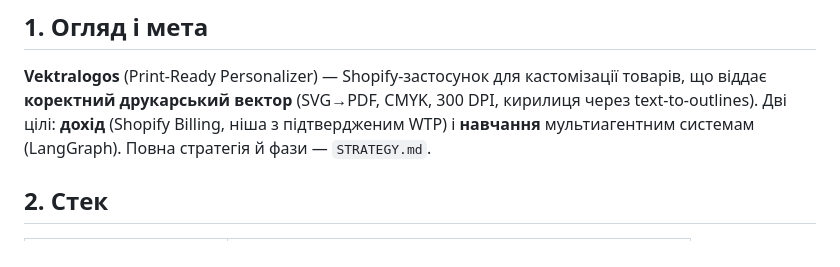
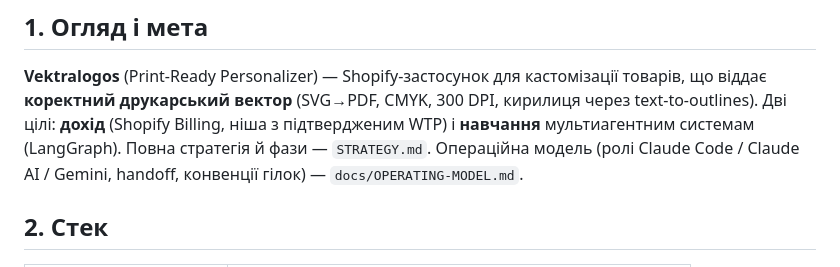
Before and after one commit to VEKTRALOGOS/vektralogos-app, a Markdown page: CLAUDE.md, the part around the change. GitHub-like rendering.

```diff
--- a/CLAUDE.md
+++ b/CLAUDE.md
@@ -8,7 +8,8 @@
 віддає **коректний друкарський вектор** (SVG→PDF, CMYK, 300 DPI, кирилиця через
 text-to-outlines). Дві цілі: **дохід** (Shopify Billing, ніша з підтвердженим WTP)
 і **навчання** мультиагентним системам (LangGraph). Повна стратегія й фази —
-`STRATEGY.md`.
+`STRATEGY.md`. Операційна модель (ролі Claude Code / Claude AI / Gemini, handoff,
+конвенції гілок) — `docs/OPERATING-MODEL.md`.
 
 ## 2. Стек
 
```
Also changed, not shown: docs/DECISIONS.md (+4 -0 lines), docs/OPERATING-MODEL.md (added, +40 -0 lines).
